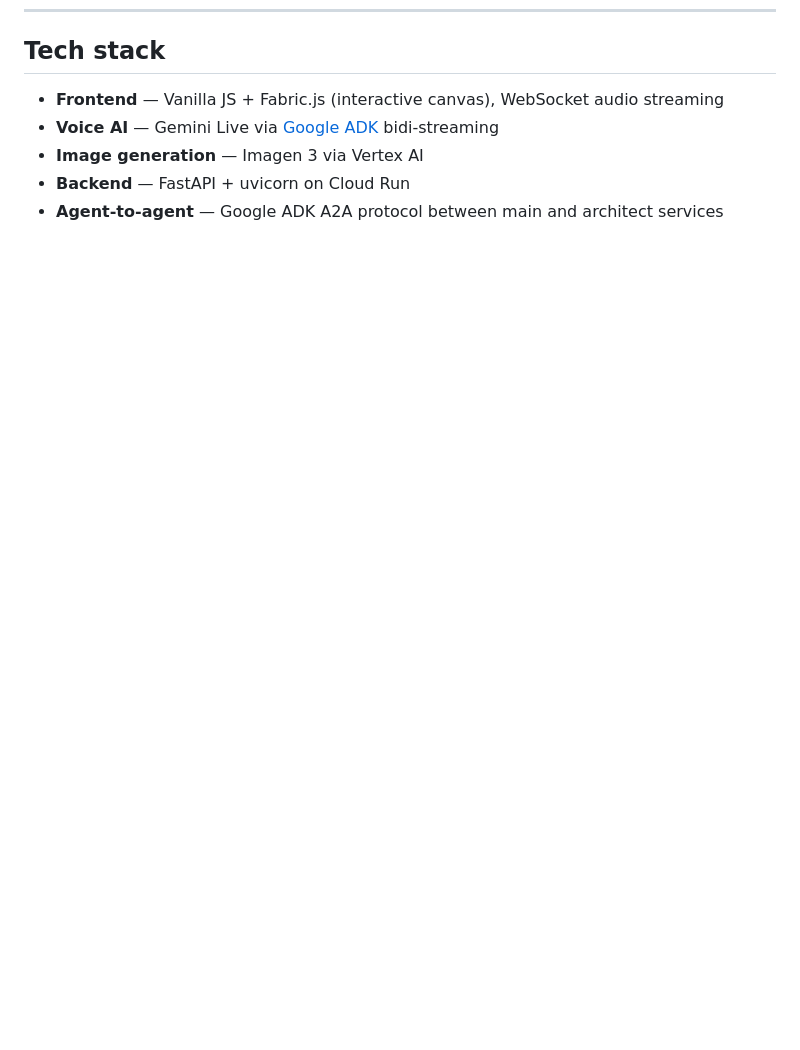
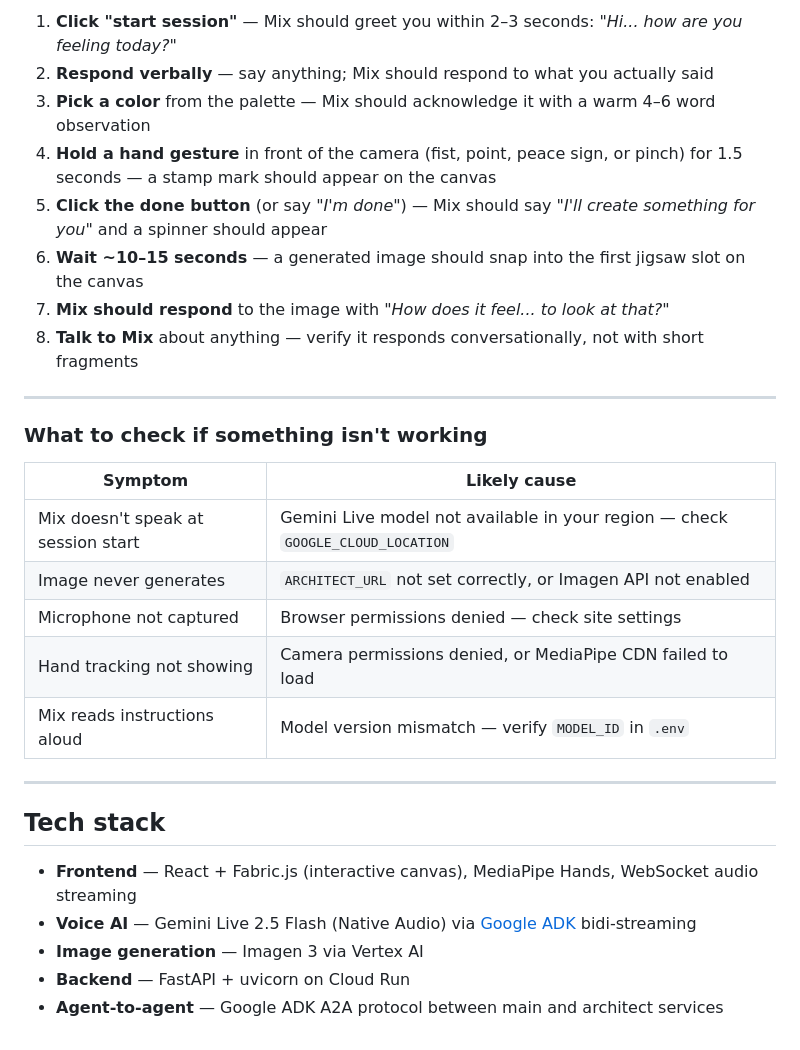
Before and after one commit to Pranit-c/MixBox, a Markdown page: README.md, the part around one of its changes. Drawn GitHub-style; blank space fills up the shorter version.

```diff
--- a/README.md
+++ b/README.md
@@ -164,7 +225,30 @@ Selecting a color or shape sends a `canvas_action` WebSocket message to the serv
+1. **Click "start session"** — Mix should greet you within 2–3 seconds: *"Hi... how are you feeling today?"*
+2. **Respond verbally** — say anything; Mix should respond to what you actually said
+3. **Pick a color** from the palette — Mix should acknowledge it with a warm 4–6 word observation
+4. **Hold a hand gesture** in front of the camera (fist, point, peace sign, or pinch) for 1.5 seconds — a stamp mark should appear on the canvas
+5. **Click the done button** (or say *"I'm done"*) — Mix should say *"I'll create something for you"* and a spinner should appear
+6. **Wait ~10–15 seconds** — a generated image should snap into the first jigsaw slot on the canvas
+7. **Mix should respond** to the image with *"How does it feel... to look at that?"*
+8. **Talk to Mix** about anything — verify it responds conversationally, not with short fragments
+
+---
+
+### What to check if something isn't working
+
+| Symptom | Likely cause |
+|---|---|
+| Mix doesn't speak at session start | Gemini Live model not available in your region — check `GOOGLE_CLOUD_LOCATION` |
+| Image never generates | `ARCHITECT_URL` not set correctly, or Imagen API not enabled |
+| Microphone not captured | Browser permissions denied — check site settings |
+| Hand tracking not showing | Camera permissions denied, or MediaPipe CDN failed to load |
+| Mix reads instructions aloud | Model version mismatch — verify `MODEL_ID` in `.env` |
+
+---
+
 ## Tech stack
 
-- **Frontend** — Vanilla JS + Fabric.js (interactive canvas), WebSocket audio streaming
-- **Voice AI** — Gemini Live via [Google ADK](https://google.github.io/adk-docs/) bidi-streaming
+- **Frontend** — React + Fabric.js (interactive canvas), MediaPipe Hands, WebSocket audio streaming
+- **Voice AI** — Gemini Live 2.5 Flash (Native Audio) via [Google ADK](https://google.github.io/adk-docs/) bidi-streaming
 - **Image generation** — Imagen 3 via Vertex AI
 - **Backend** — FastAPI + uvicorn on Cloud Run
 - **Agent-to-agent** — Google ADK A2A protocol between main and architect services
```
Also changed, not shown: other parts of README.md (+61 -0 lines).
